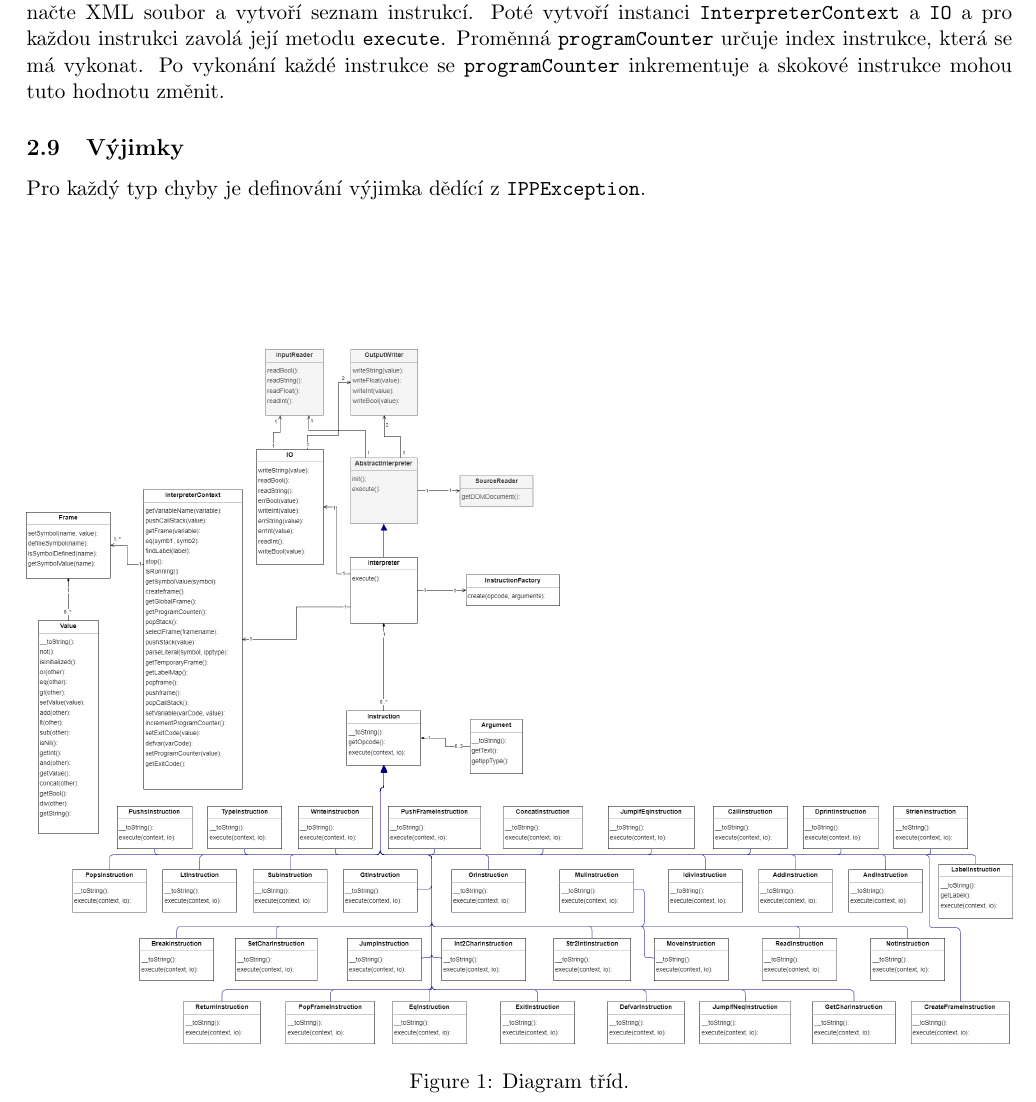
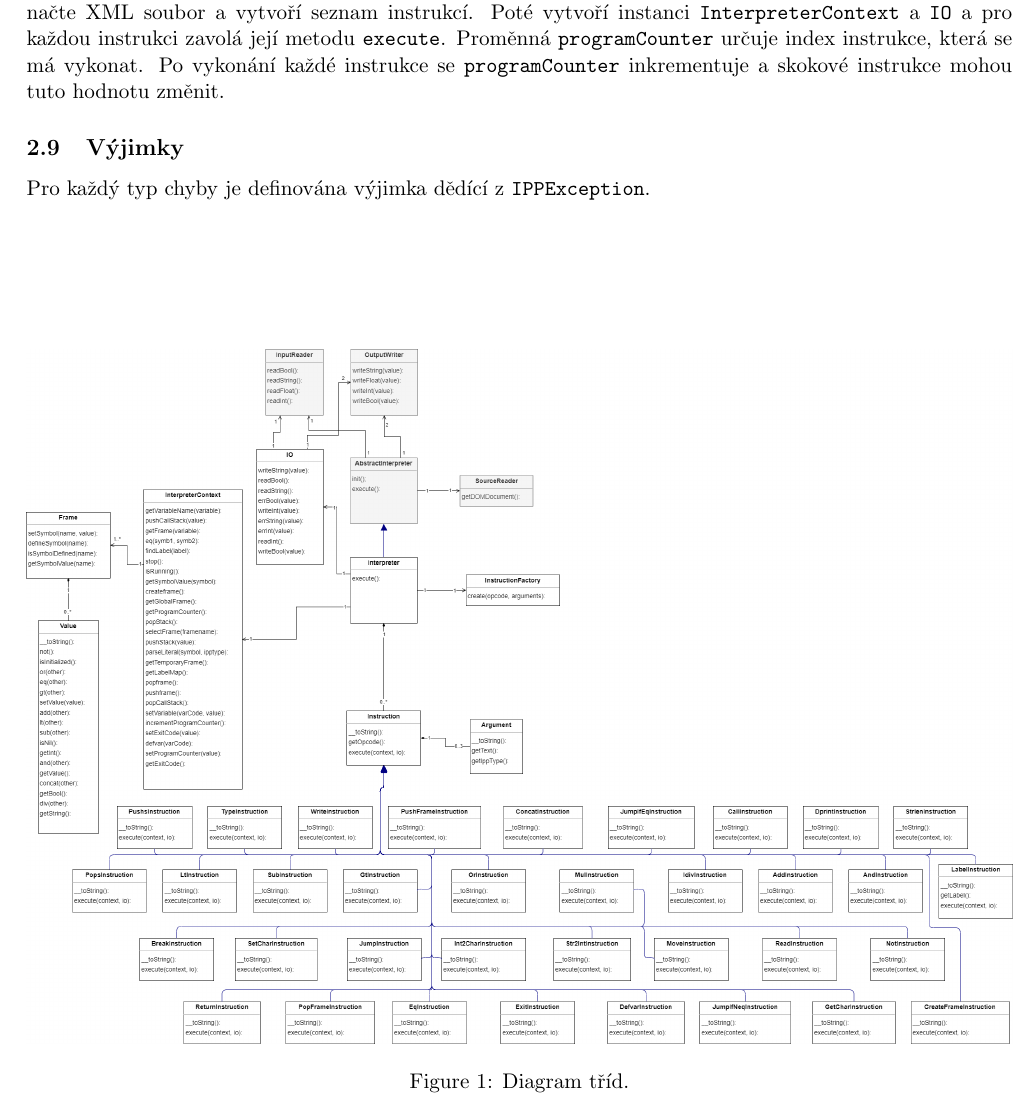
Before and after one commit to Michal418/ipp24, a LaTeX document (readme2.tex): part of page 2 of 2, cut so that both start at the same text. Compiled offline with pdfLaTeX.

Commit message:
fixed typo

```diff
--- a/readme2.tex
+++ b/readme2.tex
@@ -56,7 +56,7 @@ Třída \texttt{Interpreter} implementuje metodu \texttt{execute}. Ta nejdřív
 
 \subsection{Výjimky}
 
-Pro každý typ chyby je definování výjimka dědící z \texttt{IPPException}.
+Pro každý typ chyby je definována výjimka dědící z \texttt{IPPException}.
 
 \vspace{6em}
 
```
